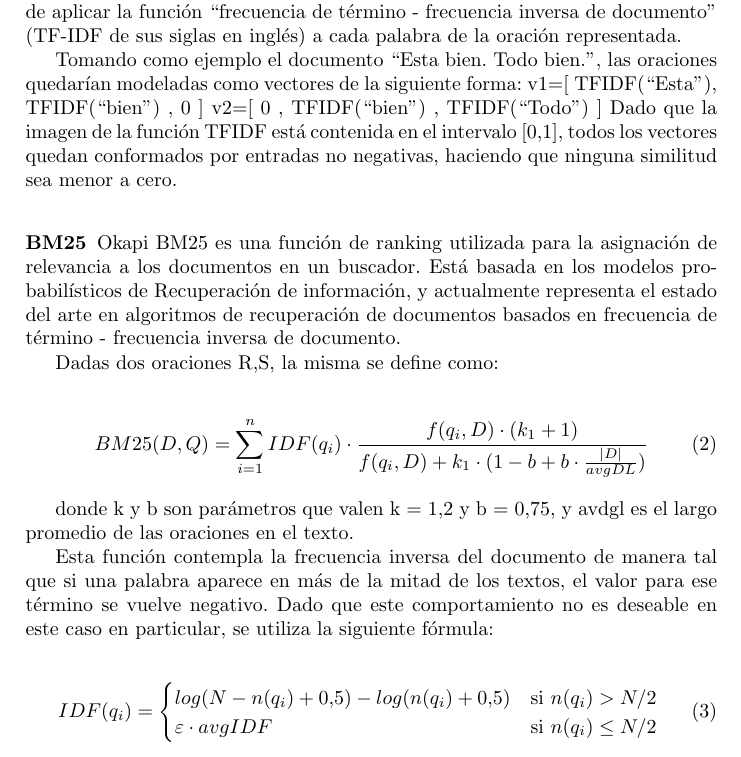
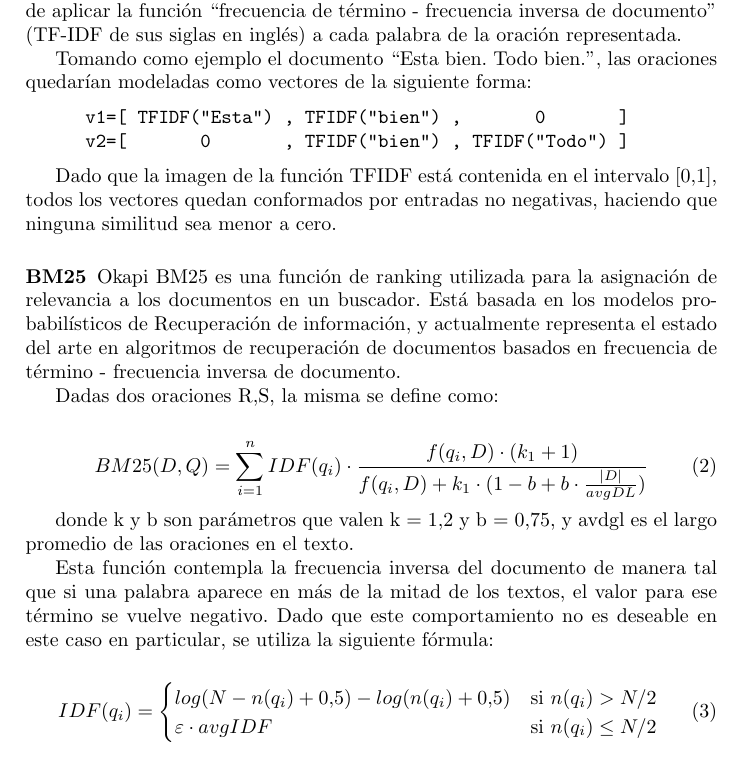
Before and after one commit to summanlp/docs, a LaTeX paper (report.tex): part of page 4 of 5, cut so that both start at the same text. Compiled offline with pdfLaTeX.

Commit message:
Secciones monoespaciadas Verbatim.

```diff
--- a/report.tex
+++ b/report.tex
@@ -4,6 +4,8 @@
 \usepackage[utf8]{inputenc}
 \usepackage{amsmath}
 \usepackage{url}
+\usepackage{fancyvrb}
+
 \urldef{\mails}\path|{fbarrios,fjlopez}@fi.uba.ar|
 
 
@@ -110,8 +112,12 @@ El modelo del espacio vectorial es un modelo algebraico utilizado para represent
 La propuesta se basa en aplicar el modelo del espacio vectorial para tratar a cada oración del texto como un vector n-dimensional, con n la cantidad de palabras distintas presentes en el documento, y luego compararlas utilizando la similitud coseno. Las entradas de cada vector estarán compuestas por el resultado de aplicar la función “frecuencia de término - frecuencia inversa de documento” (TF-IDF de sus siglas en inglés) a cada palabra de la oración representada.
 
 Tomando como ejemplo el documento “Esta bien. Todo bien.”, las oraciones quedarían modeladas como vectores de la siguiente forma:
-v1=[   TFIDF(“Esta”),   TFIDF(“bien”)   ,            0         ]
-v2=[           0        ,    TFIDF(“bien”)   ,   TFIDF(“Todo”) ]
+
+\begin{Verbatim}[xleftmargin=3em]
+v1=[ TFIDF("Esta") , TFIDF("bien") ,       0       ]
+v2=[       0       , TFIDF("bien") , TFIDF("Todo") ]
+\end{Verbatim}
+
 Dado que la imagen de la función TFIDF está contenida en el intervalo [0,1], todos los vectores quedan conformados por entradas no negativas, haciendo que ninguna similitud sea menor a cero.
 
 
```
